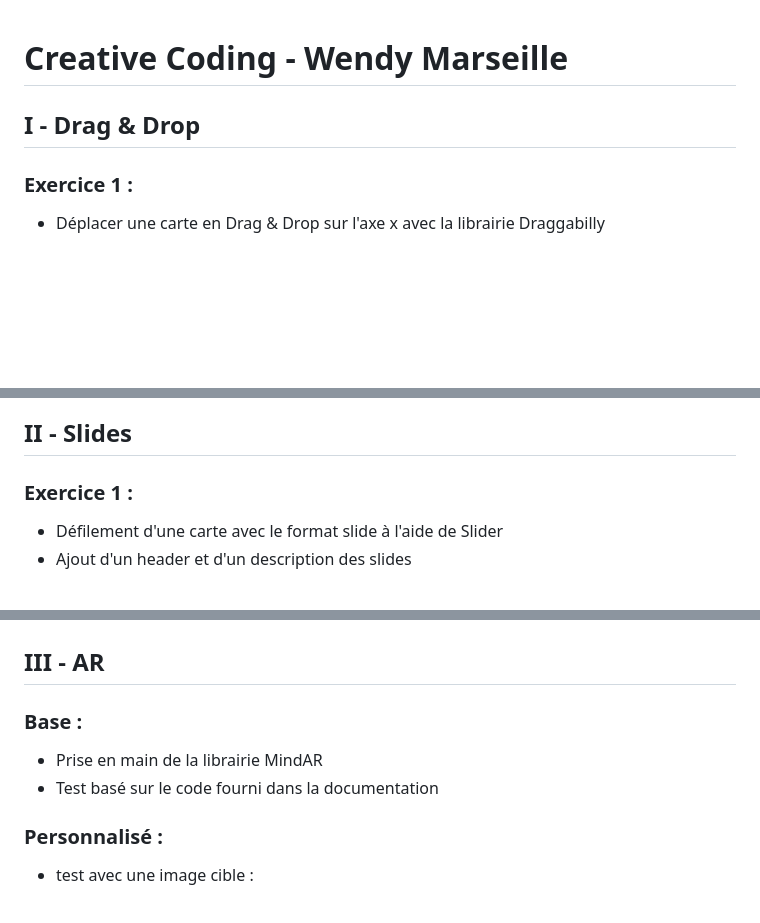
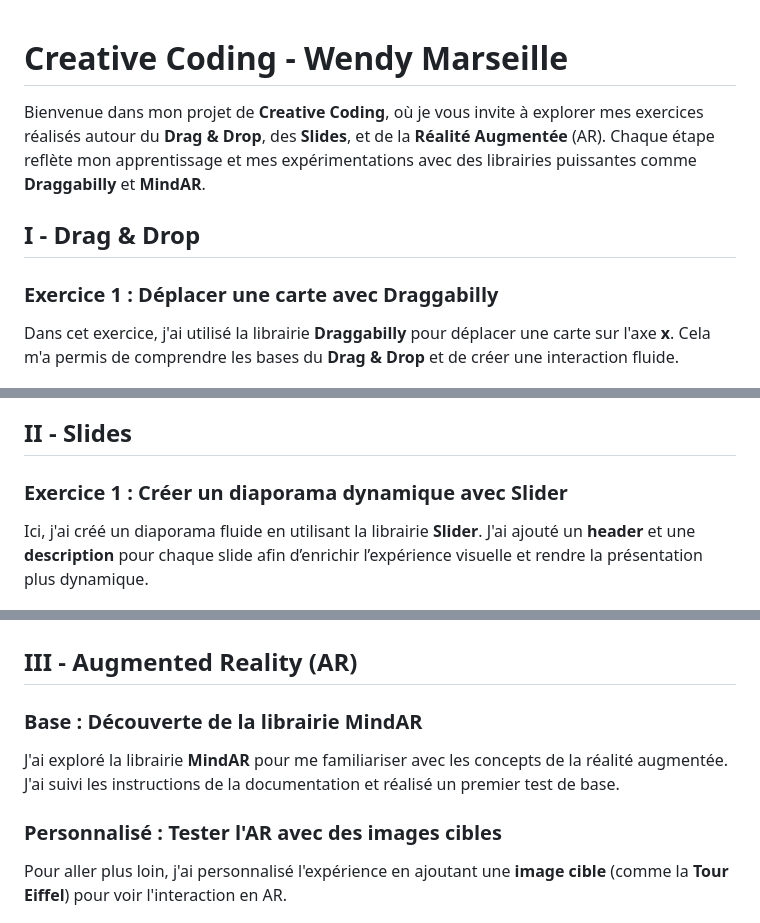
Before and after one commit to WenMarseille/carte-AR, a Markdown page: README.md, 3 parts joined by grey strips. Rendered like a GitHub page; blank space fills up the shorter version.

```diff
--- a/README.md
+++ b/README.md
@@ -1,9 +1,13 @@
+
 # Creative Coding - Wendy Marseille
 
-##  I - Drag & Drop
+Bienvenue dans mon projet de **Creative Coding**, où je vous invite à explorer mes exercices réalisés autour du **Drag & Drop**, des **Slides**, et de la **Réalité Augmentée** (AR). Chaque étape reflète mon apprentissage et mes expérimentations avec des librairies puissantes comme **Draggabilly** et **MindAR**.
 
-### Exercice 1 :
-- Déplacer une carte en Drag & Drop sur l'axe x avec la librairie Draggabilly
+## I - Drag & Drop
+
+### Exercice 1 : Déplacer une carte avec Draggabilly
+
+Dans cet exercice, j'ai utilisé la librairie **Draggabilly** pour déplacer une carte sur l'axe **x**. Cela m'a permis de comprendre les bases du **Drag & Drop** et de créer une interaction fluide.
 
 ![image](Assets/IMG/Capture1.png)
 
@@ -15,23 +19,21 @@
 
 ## II - Slides
 
-### Exercice 1 :
+### Exercice 1 : Créer un diaporama dynamique avec Slider
 
-- Défilement d'une carte avec le format slide à l'aide de Slider
-- Ajout d'un header et d'un description des slides
+Ici, j'ai créé un diaporama fluide en utilisant la librairie **Slider**. J'ai ajouté un **header** et une **description** pour chaque slide afin d’enrichir l’expérience visuelle et rendre la présentation plus dynamique.
 
 ![image](Assets/IMG/Capture3.png)
 
-## III - AR
+## III - Augmented Reality (AR)
 
-### Base :
+### Base : Découverte de la librairie MindAR
 
-- Prise en main de la librairie MindAR
-- Test basé sur le code fourni dans la documentation
+J'ai exploré la librairie **MindAR** pour me familiariser avec les concepts de la réalité augmentée. J'ai suivi les instructions de la documentation et réalisé un premier test de base.
 
-### Personnalisé :
+### Personnalisé : Tester l'AR avec des images cibles
 
-- test avec une image cible :
+Pour aller plus loin, j'ai personnalisé l'expérience en ajoutant une **image cible** (comme la **Tour Eiffel**) pour voir l'interaction en AR.
 
 ![image](Assets/IMG/toureiffel.png)
 
```
Also changed, not shown: other parts of README.md (+88 -4 lines), Assets/IMG/Cible1.png (added), Assets/IMG/Cible2.png (added), Assets/IMG/Cible3.png (added), Assets/IMG/Cible4.png (added), Assets/IMG/Cible5.png (added), Assets/IMG/Final.png (added), 2 other files.
